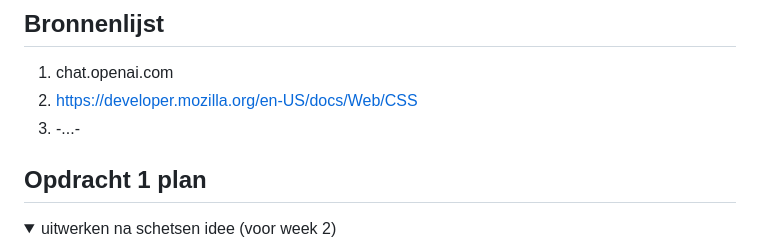
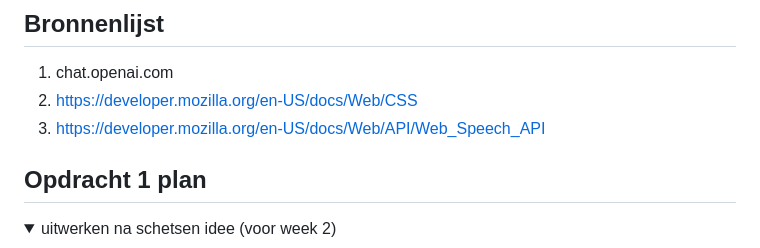
Before and after one commit to matsrenze/FvD, a Markdown page: README.md, the part around the change. GitHub-like rendering.

```diff
--- a/README.md
+++ b/README.md
@@ -33,7 +33,7 @@ Nb. Door *open* toe te voegen aan een *details* element kun je deze standaard op
 ## Bronnenlijst
   1. chat.openai.com
   2. https://developer.mozilla.org/en-US/docs/Web/CSS
-  3. -...-
+  3. https://developer.mozilla.org/en-US/docs/Web/API/Web_Speech_API
 
 
 
```
